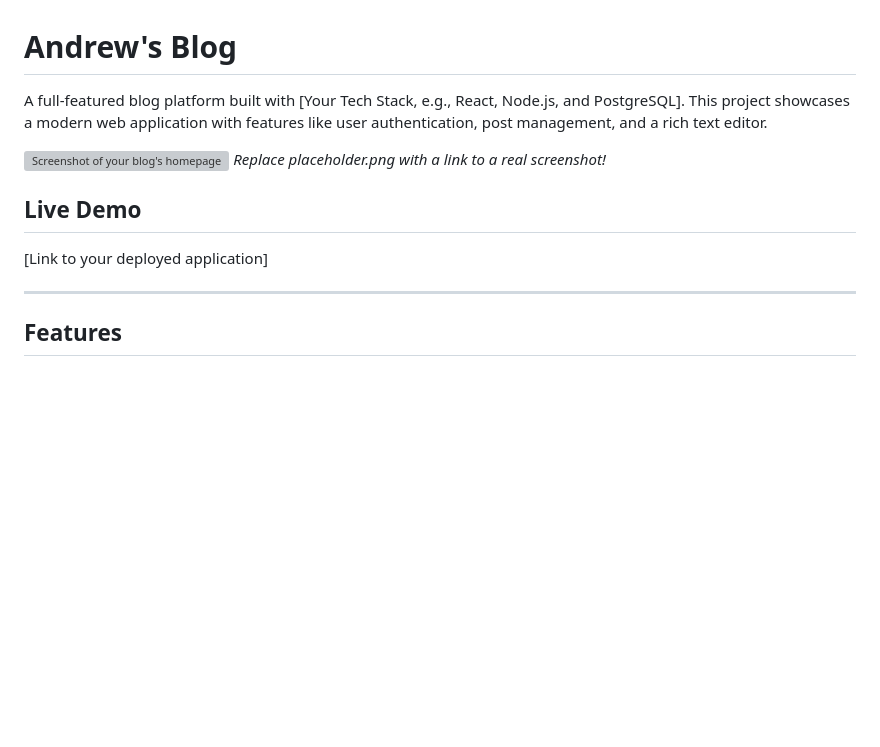
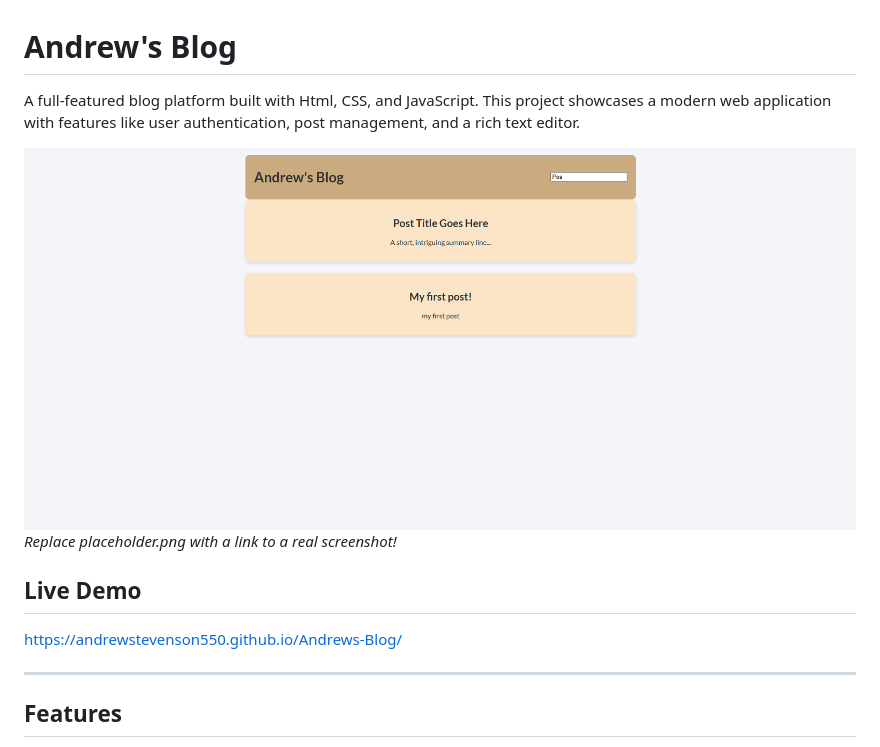
Before and after one commit to AndrewStevenson550/Andrews-Blog, a Markdown page: README.md, the part around the change. Rendered like a GitHub page; pictures changed too: imgs/blog_home.png (added); blank space fills up the shorter version; grey boxes are pictures that could not be loaded.

Commit message:
readme changes and imgs added 11/18/25

```diff
--- a/README.md
+++ b/README.md
@@ -1,13 +1,13 @@
 # Andrew's Blog
 
-A full-featured blog platform built with [Your Tech Stack, e.g., React, Node.js, and PostgreSQL]. This project showcases a modern web application with features like user authentication, post management, and a rich text editor.
+A full-featured blog platform built with Html, CSS, and JavaScript. This project showcases a modern web application with features like user authentication, post management, and a rich text editor.
 
-![Screenshot of your blog's homepage](placeholder.png)
+![Screenshot of your blog's homepage](imgs/blog_home.png)
 *Replace placeholder.png with a link to a real screenshot!*
 
 ## Live Demo
 
-[Link to your deployed application]
+https://andrewstevenson550.github.io/Andrews-Blog/
 
 ---
 
```
